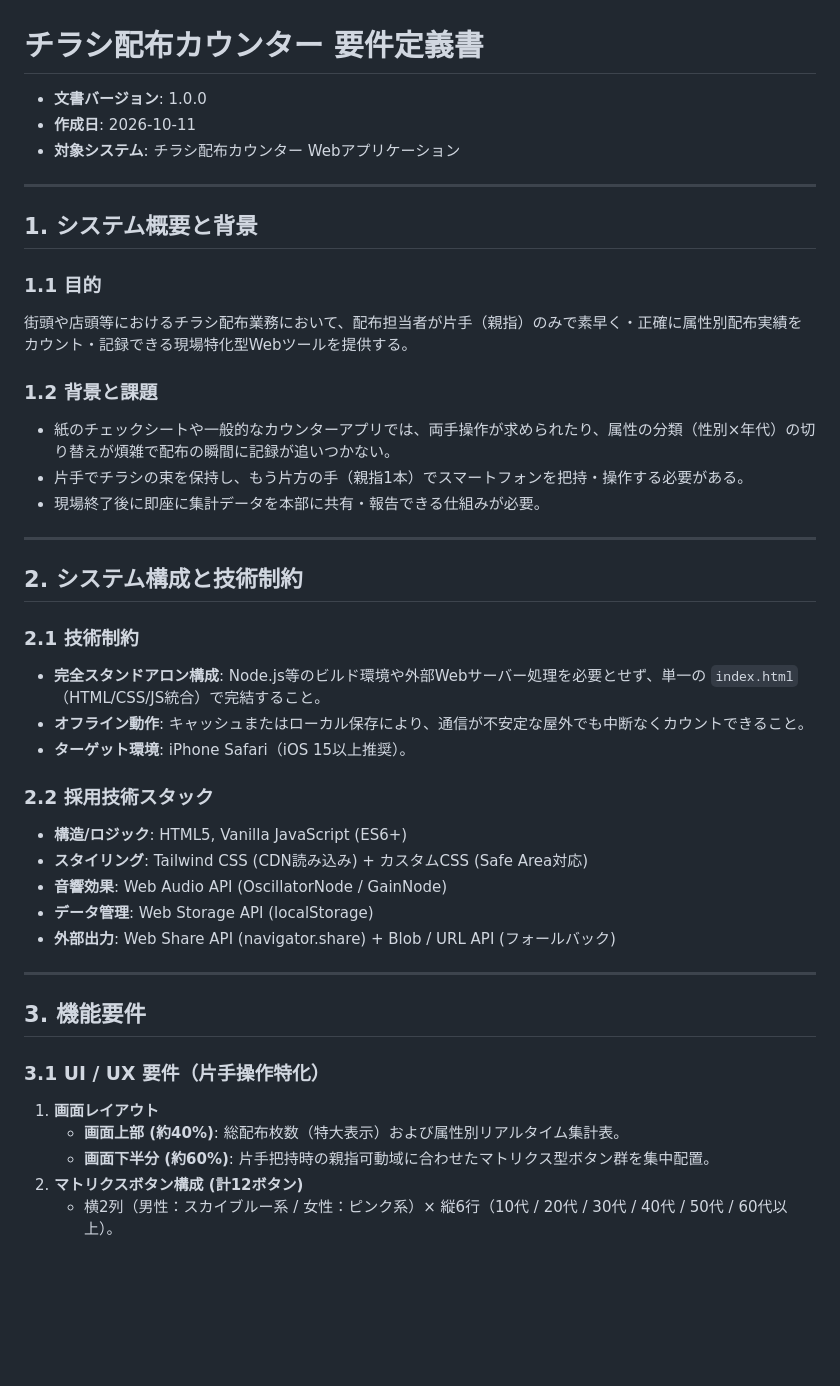
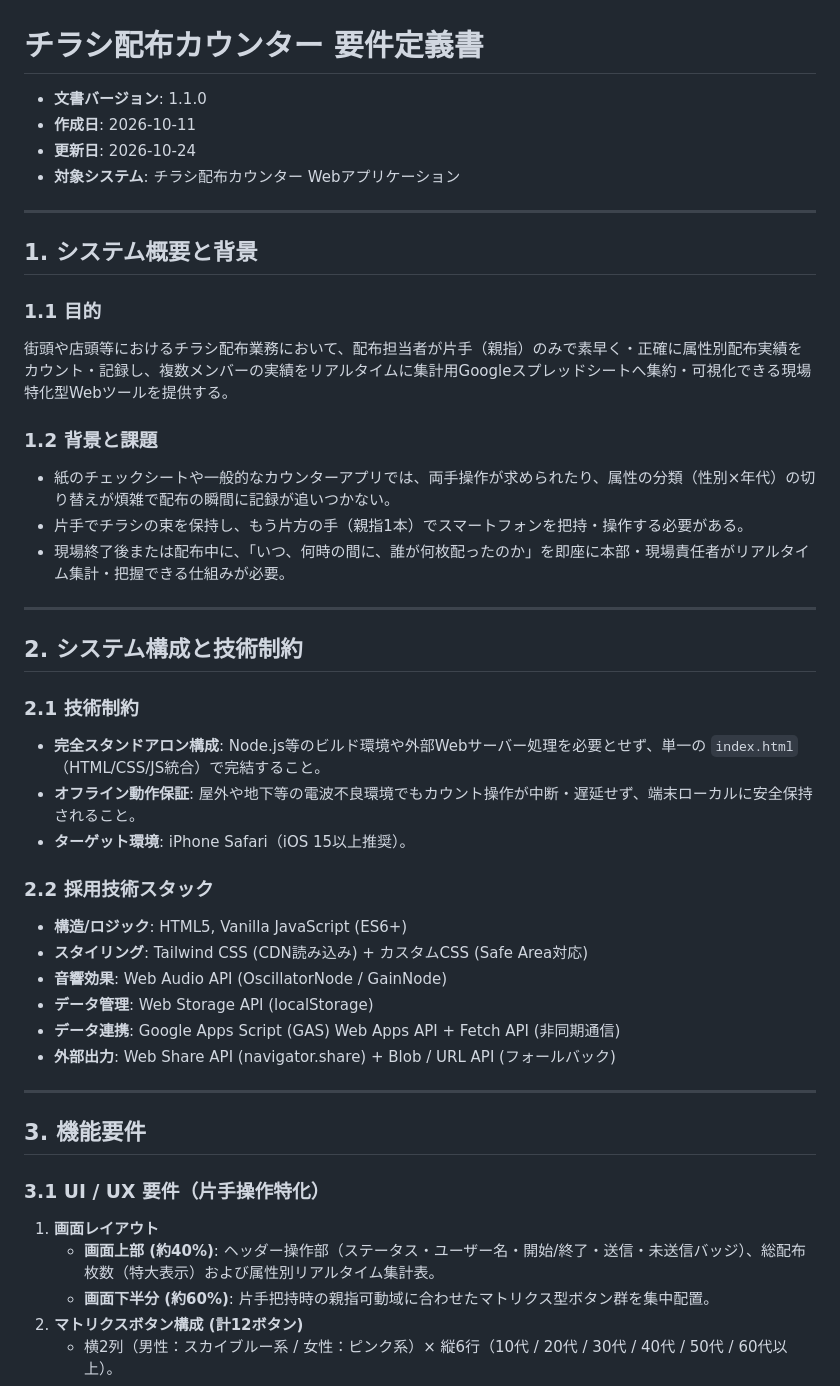
Before and after one commit to takenoriohno-cloud/count-app, a Markdown page: docs/REQUIREMENTS.md, the part around one of its changes. Drawn GitHub-style; blank space fills up the shorter version.

```diff
--- a/docs/REQUIREMENTS.md
+++ b/docs/REQUIREMENTS.md
@@ -1,7 +1,8 @@
 # チラシ配布カウンター 要件定義書
 
-- **文書バージョン**: 1.0.0
+- **文書バージョン**: 1.1.0
 - **作成日**: 2026-10-11
+- **更新日**: 2026-10-24
 - **対象システム**: チラシ配布カウンター Webアプリケーション
 
 ---
@@ -9,12 +10,12 @@
 ## 1. システム概要と背景
 
 ### 1.1 目的
-街頭や店頭等におけるチラシ配布業務において、配布担当者が片手（親指）のみで素早く・正確に属性別配布実績をカウント・記録できる現場特化型Webツールを提供する。
+街頭や店頭等におけるチラシ配布業務において、配布担当者が片手（親指）のみで素早く・正確に属性別配布実績をカウント・記録し、複数メンバーの実績をリアルタイムに集計用Googleスプレッドシートへ集約・可視化できる現場特化型Webツールを提供する。
 
 ### 1.2 背景と課題
 - 紙のチェックシートや一般的なカウンターアプリでは、両手操作が求められたり、属性の分類（性別×年代）の切り替えが煩雑で配布の瞬間に記録が追いつかない。
 - 片手でチラシの束を保持し、もう片方の手（親指1本）でスマートフォンを把持・操作する必要がある。
-- 現場終了後に即座に集計データを本部に共有・報告できる仕組みが必要。
+- 現場終了後または配布中に、「いつ、何時の間に、誰が何枚配ったのか」を即座に本部・現場責任者がリアルタイム集計・把握できる仕組みが必要。
 
 ---
 
@@ -22,7 +23,7 @@
 
 ### 2.1 技術制約
 - **完全スタンドアロン構成**: Node.js等のビルド環境や外部Webサーバー処理を必要とせず、単一の `index.html`（HTML/CSS/JS統合）で完結すること。
-- **オフライン動作**: キャッシュまたはローカル保存により、通信が不安定な屋外でも中断なくカウントできること。
+- **オフライン動作保証**: 屋外や地下等の電波不良環境でもカウント操作が中断・遅延せず、端末ローカルに安全保持されること。
 - **ターゲット環境**: iPhone Safari（iOS 15以上推奨）。
 
 ### 2.2 採用技術スタック
@@ -30,6 +31,7 @@
 - **スタイリング**: Tailwind CSS (CDN読み込み) + カスタムCSS (Safe Area対応)
 - **音響効果**: Web Audio API (OscillatorNode / GainNode)
 - **データ管理**: Web Storage API (localStorage)
+- **データ連携**: Google Apps Script (GAS) Web Apps API + Fetch API (非同期通信)
 - **外部出力**: Web Share API (navigator.share) + Blob / URL API (フォールバック)
 
 ---
@@ -38,7 +40,7 @@
 
 ### 3.1 UI / UX 要件（片手操作特化）
 1. **画面レイアウト**
-   - **画面上部 (約40%)**: 総配布枚数（特大表示）および属性別リアルタイム集計表。
+   - **画面上部 (約40%)**: ヘッダー操作部（ステータス・ユーザー名・開始/終了・送信・未送信バッジ）、総配布枚数（特大表示）および属性別リアルタイム集計表。
    - **画面下半分 (約60%)**: 片手把持時の親指可動域に合わせたマトリクス型ボタン群を集中配置。
 2. **マトリクスボタン構成 (計12ボタン)**
    - 横2列（男性：スカイブルー系 / 女性：ピンク系）× 縦6行（10代 / 20代 / 30代 / 40代 / 50代 / 60代以上）。
```
Also changed, not shown: other parts of docs/REQUIREMENTS.md (+35 -10 lines).
